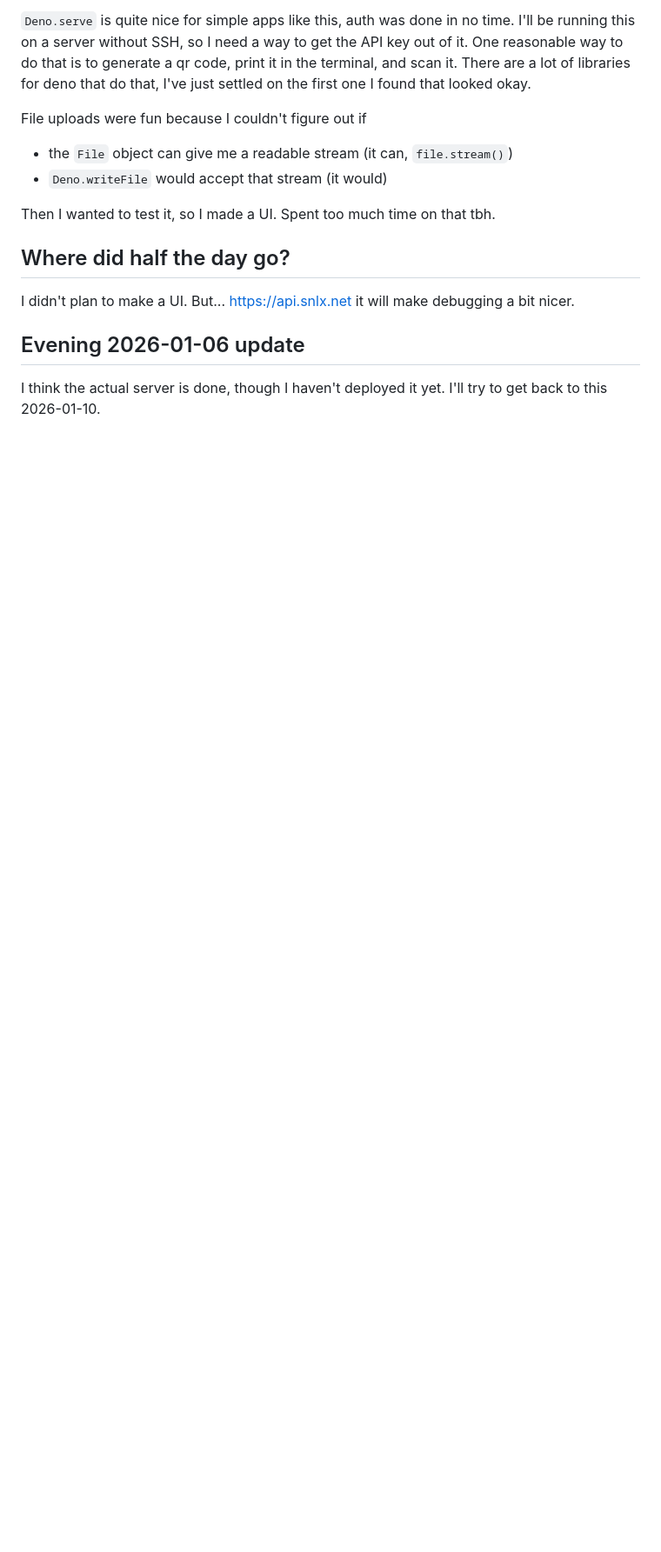
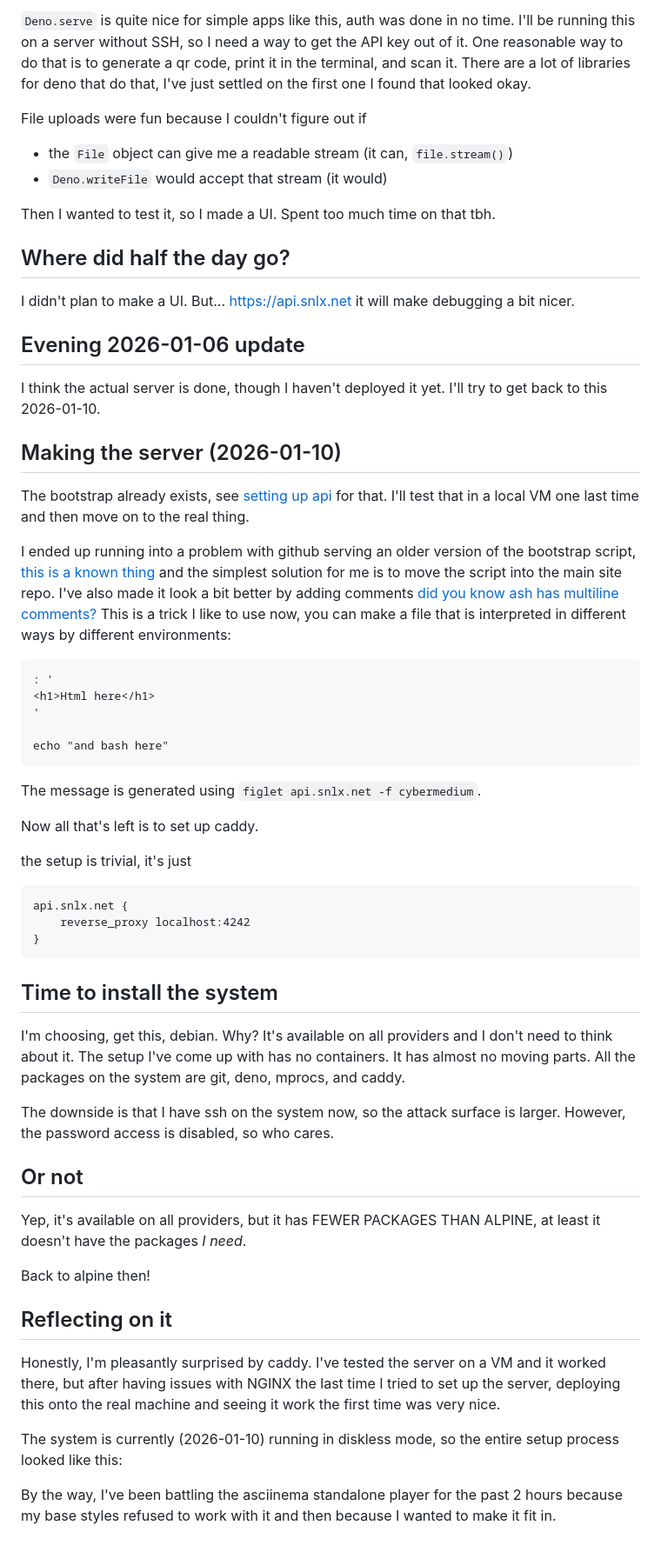
Before and after one commit to snlxnet/snlx.net, a Markdown page: mk-api.md, the part around one of its changes. Shown at 87% size. Drawn GitHub-style; blank space fills up the shorter version.

````diff
--- a/mk-api.md
+++ b/mk-api.md
@@ -71,3 +71,56 @@ I didn't plan to make a UI. But... https://api.snlx.net it will make debugging a
 
 ## Evening 2026-01-06 update
 I think the actual server is done, though I haven't deployed it yet. I'll try to get back to this 2026-01-10.
+
+## Making the server (2026-01-10)
+The bootstrap already exists, see [setting up api](https://snlx.net/setting-up-api/#:~:text=minimal%20setup) for that. I'll test that in a local VM one last time and then move on to the real thing.
+
+I ended up running into a problem with github serving an older version of the bootstrap script, [this is a known thing](https://github.com/orgs/community/discussions/46691) and the simplest solution for me is to move the script into the main site repo. I've also made it look a bit better by adding comments [did you know ash has multiline comments?](https://stackoverflow.com/questions/43158140/way-to-create-multiline-comments-in-bash) This is a trick I like to use now, you can make a file that is interpreted in different ways by different environments:
+```
+: '
+<h1>Html here</h1>
+'
+
+echo "and bash here"
+```
+
+The message is generated using `figlet api.snlx.net -f cybermedium`.
+
+Now all that's left is to set up caddy.
+
+the setup is trivial, it's just
+```caddyfile
+api.snlx.net {
+    reverse_proxy localhost:4242
+}
+```
+
+## Time to install the system
+I'm choosing, get this, debian. Why? It's available on all providers and I don't need to think about it. The setup I've come up with has no containers. It has almost no moving parts. All the packages on the system are git, deno, mprocs, and caddy.
+
+The downside is that I have ssh on the system now, so the attack surface is larger. However, the password access is disabled, so who cares.
+
+## Or not
+Yep, it's available on all providers, but it has FEWER PACKAGES THAN ALPINE, at least it doesn't have the packages *I need*.
+
+Back to alpine then!
+
+## Reflecting on it
+Honestly, I'm pleasantly surprised by caddy. I've tested the server on a VM and it worked there, but after having issues with NGINX the last time I tried to set up the server, deploying this onto the real machine and seeing it work the first time was very nice.
+
+The system is currently (2026-01-10) running in diskless mode, so the entire setup process looked like this:
+
+<link rel="stylesheet" type="text/css" href="/deps/asciinema-player.css">
+<div id="cast" class="asciinema"></div>
+<script src="/deps/asciinema-player.min.js"></script>
+<script>
+  AsciinemaPlayer.create('/api-setup.cast', document.getElementById('cast'), {
+    terminalFontFamily: "JetBrains Mono",
+    terminalFontSize: "0.62em",
+    rows: 24,
+    cols: 97,
+    fit: false,
+  });
+</script>
+
+By the way, I've been battling the asciinema standalone player for the past 2 hours because my base styles refused to work with it and then because I wanted to make it fit in.
````
Also changed, not shown: other parts of mk-api.md (+1 -1 lines), mk-bridge.md (+2 -2 lines).
